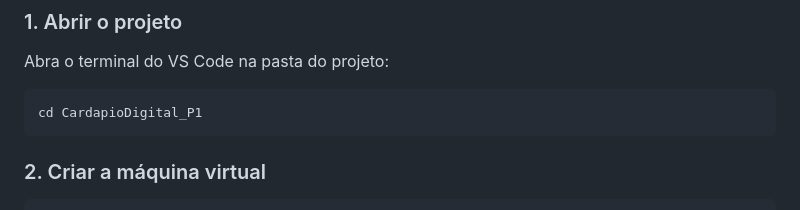
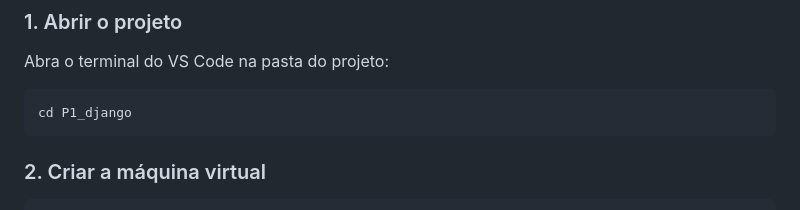
Before and after one commit to VictorHuggo275/P1_django, a Markdown page: README.md, the part around the change. GitHub-like rendering.

Commit message:
Update project directory name in README

````diff
--- a/README.md
+++ b/README.md
@@ -7,7 +7,7 @@
 Abra o terminal do VS Code na pasta do projeto:
 
 ```bash
-cd CardapioDigital_P1
+cd P1_django
 ```
 
 ### 2. Criar a máquina virtual
````
